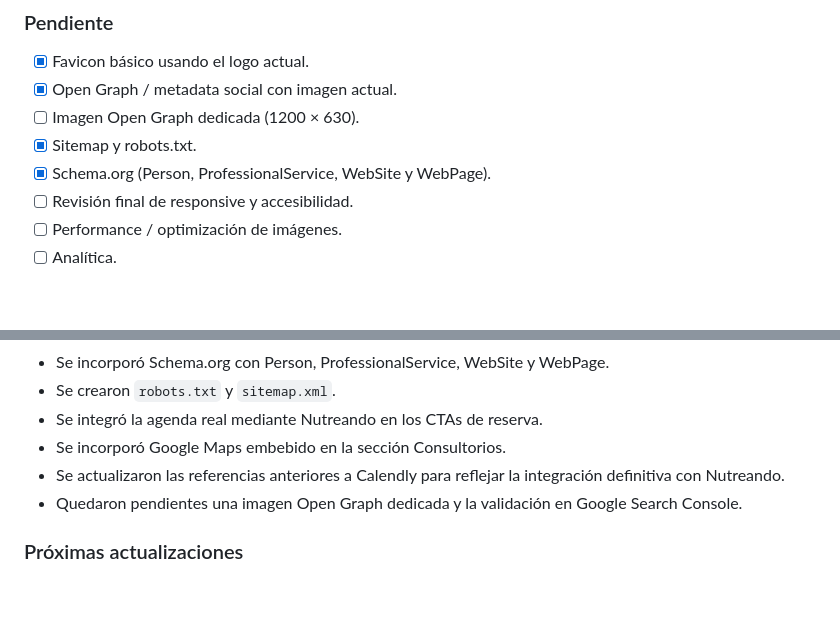
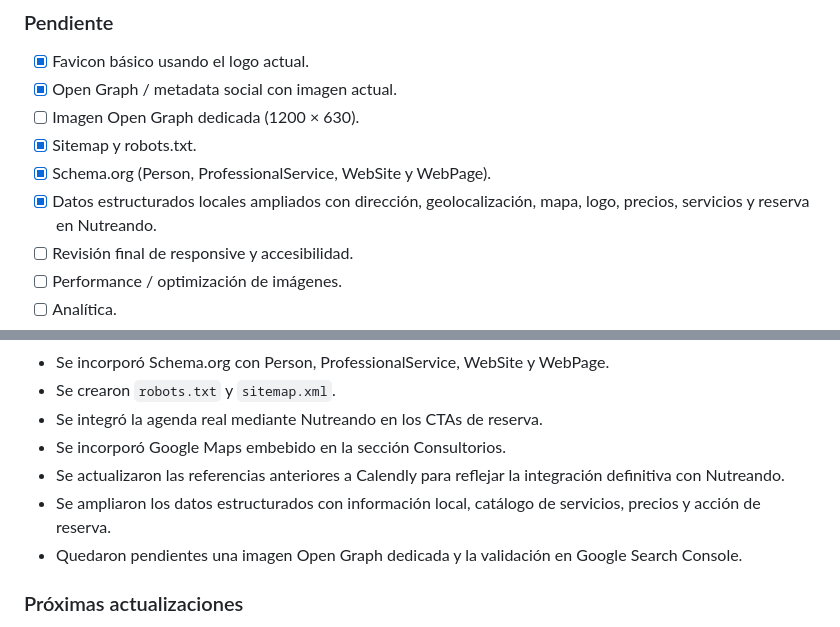
Before and after one commit to rodriguezdionisio/sabrina-agostini-webpage, a Markdown page: PROJECT_STATUS.md, 2 parts joined by grey strips. GitHub-like rendering; blank space fills up the shorter version.

Commit message:
Document structured data SEO improvements

```diff
--- a/PROJECT_STATUS.md
+++ b/PROJECT_STATUS.md
@@ -197,6 +197,7 @@ El programa debe destacarse visualmente como servicio de mayor valor.
 - [ ] Imagen Open Graph dedicada (1200 × 630).
 - [x] Sitemap y robots.txt.
 - [x] Schema.org (Person, ProfessionalService, WebSite y WebPage).
+- [x] Datos estructurados locales ampliados con dirección, geolocalización, mapa, logo, precios, servicios y reserva en Nutreando.
 - [ ] Revisión final de responsive y accesibilidad.
 - [ ] Performance / optimización de imágenes.
 - [ ] Analítica.
@@ -352,6 +353,7 @@ La idea es mantener la arquitectura simple mientras el proyecto no requiera func
 - Se integró la agenda real mediante Nutreando en los CTAs de reserva.
 - Se incorporó Google Maps embebido en la sección Consultorios.
 - Se actualizaron las referencias anteriores a Calendly para reflejar la integración definitiva con Nutreando.
+- Se ampliaron los datos estructurados con información local, catálogo de servicios, precios y acción de reserva.
 - Quedaron pendientes una imagen Open Graph dedicada y la validación en Google Search Console.
 
 ### Próximas actualizaciones
```
